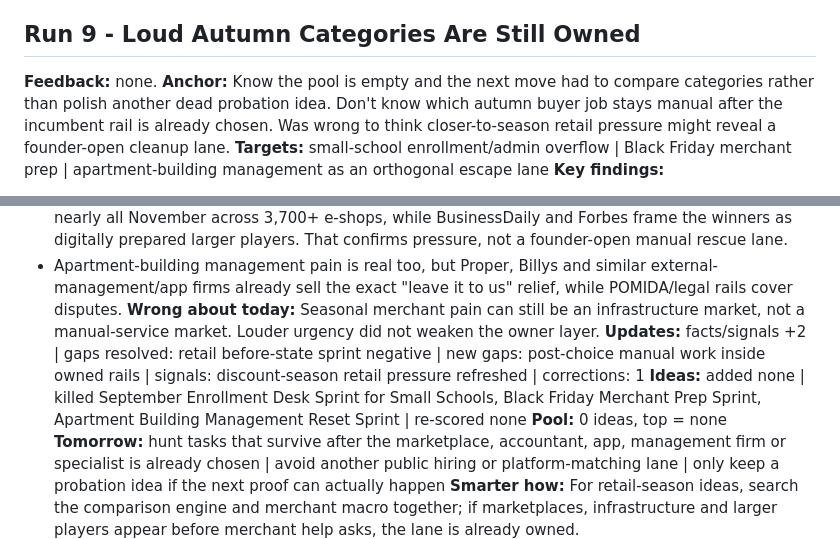
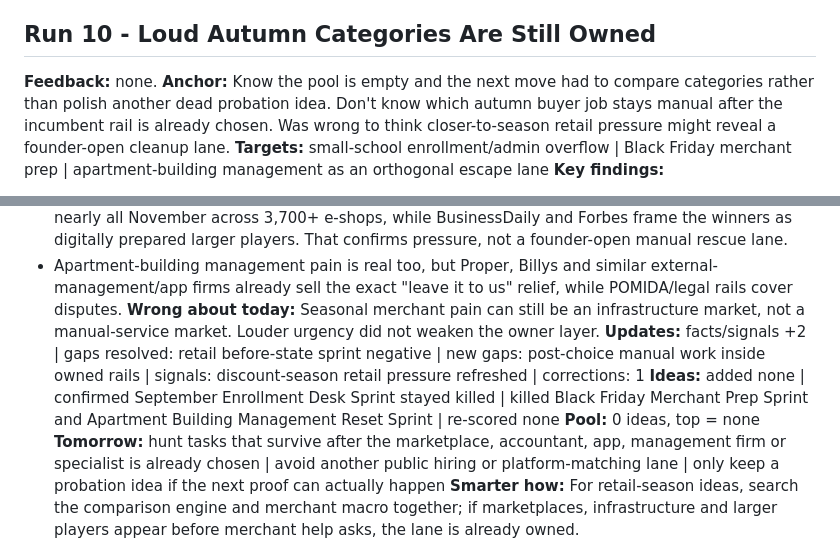
Before and after one commit to EvaggelosCodes/greece-startup-intelligence, a Markdown page: daily-logs/2026-09-04.md, 2 parts joined by grey strips. GitHub-like rendering.

```diff
--- a/daily-logs/2026-09-04.md
+++ b/daily-logs/2026-09-04.md
@@ -128,7 +128,7 @@
 **Tomorrow:** category-exploration mode only: compare 3 September/October buyer categories before naming a new idea.
 **Smarter how:** A sendable validation kit is not evidence; if direct outreach is the only next proof and no replies exist, kill or wait for real-world action.
 
-## Run 9 - Loud Autumn Categories Are Still Owned
+## Run 10 - Loud Autumn Categories Are Still Owned
 
 **Feedback:** none.
 **Anchor:** Know the pool is empty and the next move had to compare categories rather than polish another dead probation idea. Don't know which autumn buyer job stays manual after the incumbent rail is already chosen. Was wrong to think closer-to-season retail pressure might reveal a founder-open cleanup lane.
@@ -139,7 +139,7 @@
 - Apartment-building management pain is real too, but Proper, Billys and similar external-management/app firms already sell the exact "leave it to us" relief, while POMIDA/legal rails cover disputes.
 **Wrong about today:** Seasonal merchant pain can still be an infrastructure market, not a manual-service market. Louder urgency did not weaken the owner layer.
 **Updates:** facts/signals +2 | gaps resolved: retail before-state sprint negative | new gaps: post-choice manual work inside owned rails | signals: discount-season retail pressure refreshed | corrections: 1
-**Ideas:** added none | killed September Enrollment Desk Sprint for Small Schools, Black Friday Merchant Prep Sprint, Apartment Building Management Reset Sprint | re-scored none
+**Ideas:** added none | confirmed September Enrollment Desk Sprint stayed killed | killed Black Friday Merchant Prep Sprint and Apartment Building Management Reset Sprint | re-scored none
 **Pool:** 0 ideas, top = none
 **Tomorrow:** hunt tasks that survive after the marketplace, accountant, app, management firm or specialist is already chosen | avoid another public hiring or platform-matching lane | only keep a probation idea if the next proof can actually happen
 **Smarter how:** For retail-season ideas, search the comparison engine and merchant macro together; if marketplaces, infrastructure and larger players appear before merchant help asks, the lane is already owned.
```
Also changed, not shown: ideas/RESEARCH_LOG.md (+2 -1 lines).
